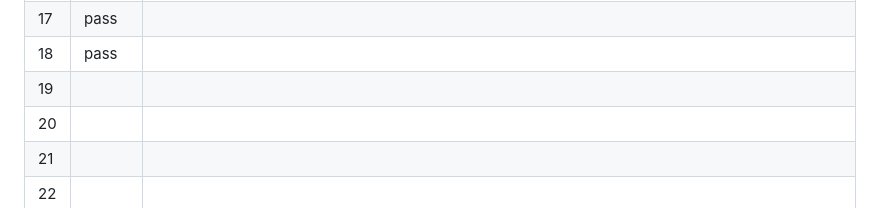
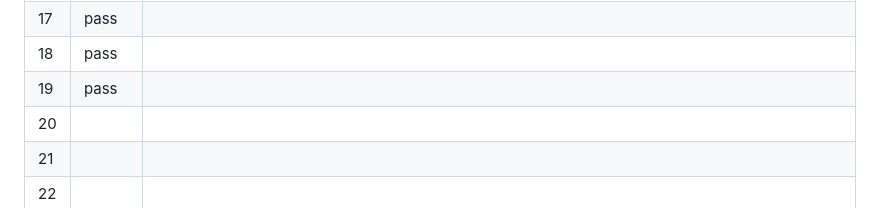
Before and after one commit to jsmusgrave/tab-groups-rock, a Markdown page: TESTING.md, the part around one of its changes. GitHub-like rendering.

```diff
--- a/TESTING.md
+++ b/TESTING.md
@@ -103,7 +103,7 @@ Each case starts from the setup state unless it says otherwise. "Note arrived" m
 | 16 | pass |  |
 | 17 | pass |  |
 | 18 | pass |  |
-| 19 | | |
+| 19 | pass |  |
 | 20 | | |
 | 21 | | |
 | 22 | | |
```
Also changed, not shown: other parts of TESTING.md (+1 -1 lines).
